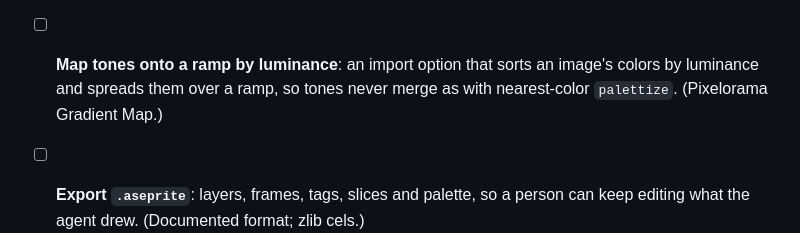
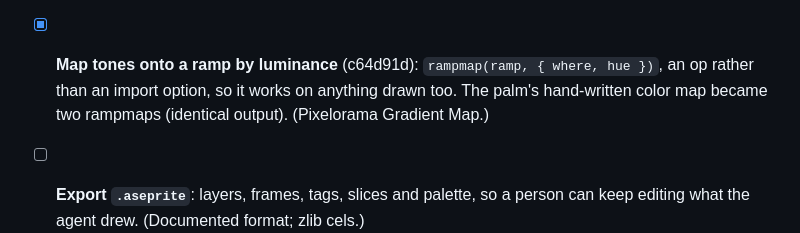
Before and after one commit to Legerdo/claude-pxl, a Markdown page: BACKLOG.md, the part around the change. Rendered like a GitHub page.

Commit message:
BACKLOG: rampmap shipped in c64d91d
Co-Authored-By: Claude Opus 5.5 <noreply@anthropic.com>
Claude-Session: https://claude.ai/code/session_01XzEU65fgXjwE3UFLuYgan7

```diff
--- a/BACKLOG.md
+++ b/BACKLOG.md
@@ -113,9 +113,9 @@ what its curator accepted was drawn poses composed from parts, reviewed as whole
 - [x] **Scatter near a color** (67bc9ee): `scatter(..., { on: "g", near: "aAo", within: 3 })`, and scatter
   picks sort with stamps in `sort` layers. The forest's hand-computed trail-edge grass became one
   scatter. (Selection border / expand in both editors.)
-- [ ] **Map tones onto a ramp by luminance**: an import option that sorts an image's colors by
-  luminance and spreads them over a ramp, so tones never merge as with nearest-color `palettize`.
-  (Pixelorama Gradient Map.)
+- [x] **Map tones onto a ramp by luminance** (c64d91d): `rampmap(ramp, { where, hue })`, an op rather than
+  an import option, so it works on anything drawn too. The palm's hand-written color map became two
+  rampmaps (identical output). (Pixelorama Gradient Map.)
 - [ ] **Export `.aseprite`**: layers, frames, tags, slices and palette, so a person can keep editing
   what the agent drew. (Documented format; zlib cels.)
 
```
